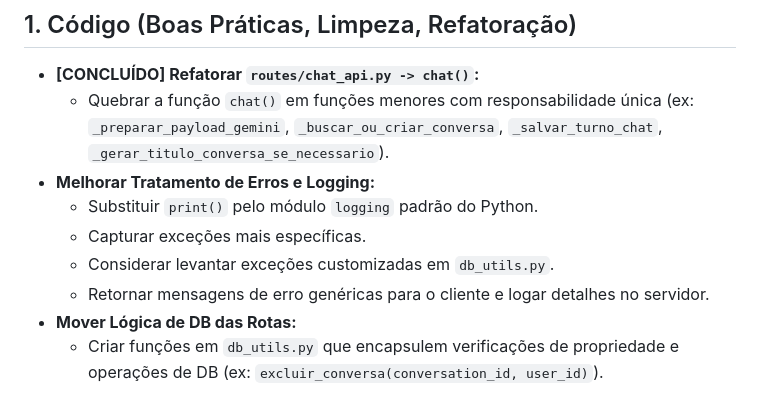
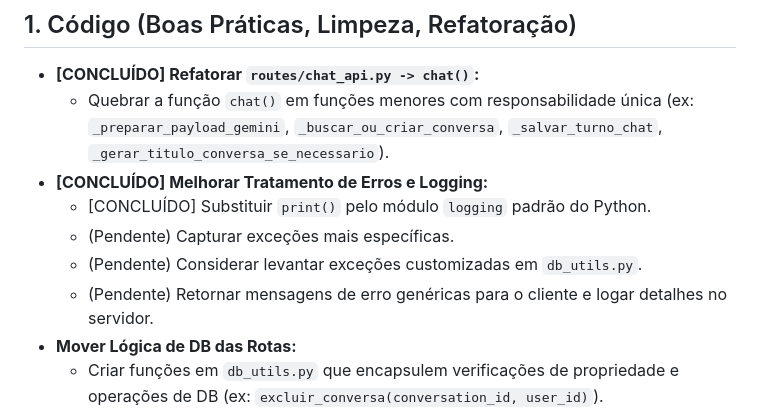
Before and after one commit to mmonso/ai_assitant, a Markdown page: MELHORIAS.md, the part around the change. Rendered like a GitHub page.

Commit message:
Docs: Atualiza status da tarefa de logging em MELHORIAS.md

```diff
--- a/MELHORIAS.md
+++ b/MELHORIAS.md
@@ -4,11 +4,11 @@
 
 *   **[CONCLUÍDO] Refatorar `routes/chat_api.py -> chat()`:**
     *   Quebrar a função `chat()` em funções menores com responsabilidade única (ex: `_preparar_payload_gemini`, `_buscar_ou_criar_conversa`, `_salvar_turno_chat`, `_gerar_titulo_conversa_se_necessario`).
-*   **Melhorar Tratamento de Erros e Logging:**
-    *   Substituir `print()` pelo módulo `logging` padrão do Python.
-    *   Capturar exceções mais específicas.
-    *   Considerar levantar exceções customizadas em `db_utils.py`.
-    *   Retornar mensagens de erro genéricas para o cliente e logar detalhes no servidor.
+*   **[CONCLUÍDO] Melhorar Tratamento de Erros e Logging:**
+    *   [CONCLUÍDO] Substituir `print()` pelo módulo `logging` padrão do Python.
+    *   (Pendente) Capturar exceções mais específicas.
+    *   (Pendente) Considerar levantar exceções customizadas em `db_utils.py`.
+    *   (Pendente) Retornar mensagens de erro genéricas para o cliente e logar detalhes no servidor.
 *   **Mover Lógica de DB das Rotas:**
     *   Criar funções em `db_utils.py` que encapsulem verificações de propriedade e operações de DB (ex: `excluir_conversa(conversation_id, user_id)`).
 *   **Centralizar Configurações:**
```
